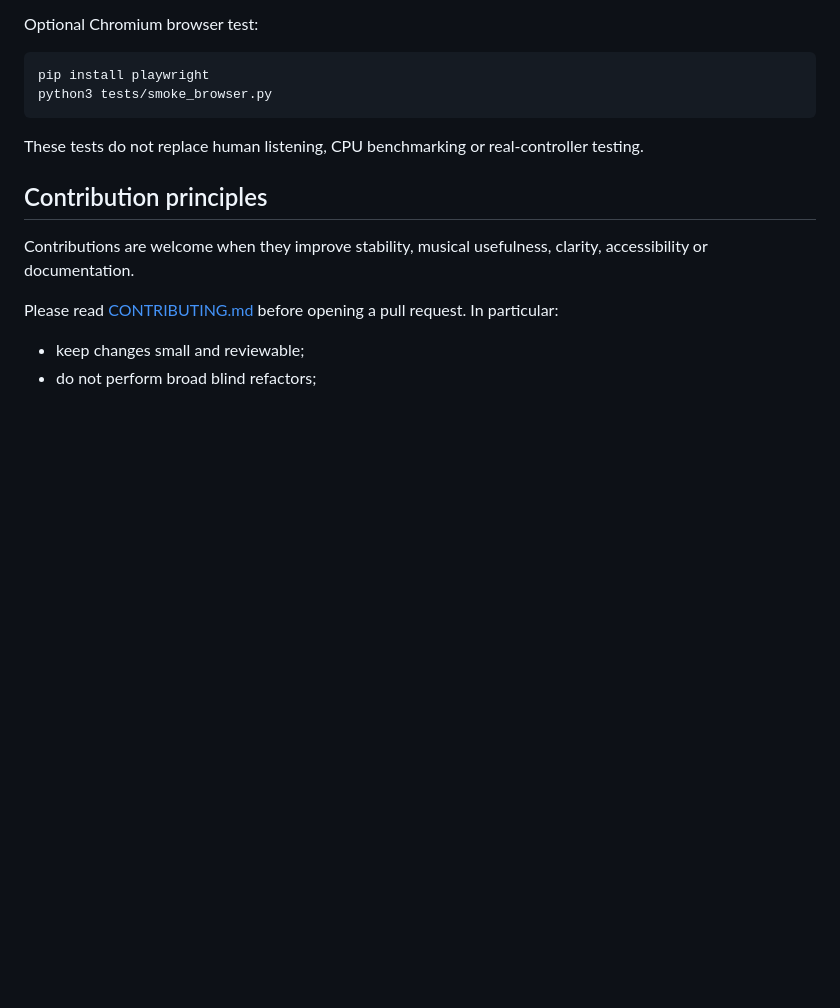
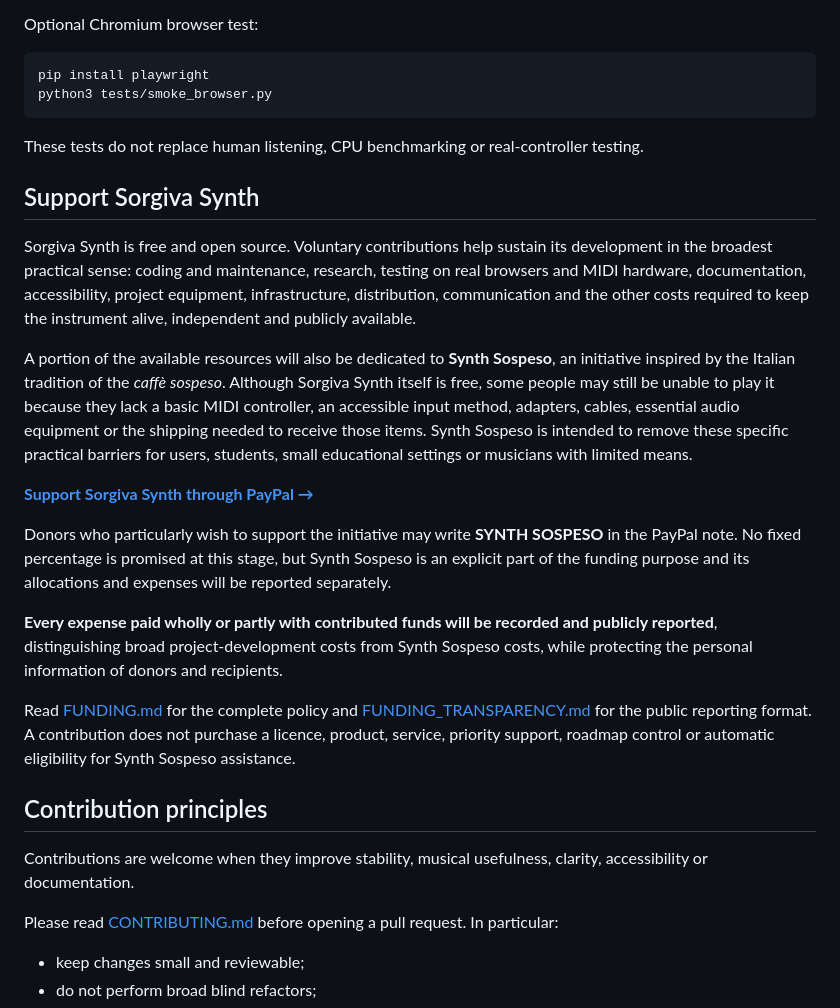
Before and after one commit to cripto84/sorgiva-synth, a Markdown page: README.md, the part around one of its changes. Rendered like a GitHub page; blank space fills up the shorter version.

```diff
--- a/README.md
+++ b/README.md
@@ -181,6 +180,20 @@ python3 tests/smoke_browser.py
 
 These tests do not replace human listening, CPU benchmarking or real-controller testing.
 
+## Support Sorgiva Synth
+
+Sorgiva Synth is free and open source. Voluntary contributions help sustain its development in the broadest practical sense: coding and maintenance, research, testing on real browsers and MIDI hardware, documentation, accessibility, project equipment, infrastructure, distribution, communication and the other costs required to keep the instrument alive, independent and publicly available.
+
+A portion of the available resources will also be dedicated to **Synth Sospeso**, an initiative inspired by the Italian tradition of the *caffè sospeso*. Although Sorgiva Synth itself is free, some people may still be unable to play it because they lack a basic MIDI controller, an accessible input method, adapters, cables, essential audio equipment or the shipping needed to receive those items. Synth Sospeso is intended to remove these specific practical barriers for users, students, small educational settings or musicians with limited means.
+
+[**Support Sorgiva Synth through PayPal →**](https://paypal.me/criptocripto)
+
+Donors who particularly wish to support the initiative may write **SYNTH SOSPESO** in the PayPal note. No fixed percentage is promised at this stage, but Synth Sospeso is an explicit part of the funding purpose and its allocations and expenses will be reported separately.
+
+**Every expense paid wholly or partly with contributed funds will be recorded and publicly reported**, distinguishing broad project-development costs from Synth Sospeso costs, while protecting the personal information of donors and recipients.
+
+Read [FUNDING.md](FUNDING.md) for the complete policy and [FUNDING_TRANSPARENCY.md](FUNDING_TRANSPARENCY.md) for the public reporting format. A contribution does not purchase a licence, product, service, priority support, roadmap control or automatic eligibility for Synth Sospeso assistance.
+
 ## Contribution principles
 
 Contributions are welcome when they improve stability, musical usefulness, clarity, accessibility or documentation.
```
Also changed, not shown: other parts of README.md (+0 -1 lines), FUNDING.md (added, +209 -0 lines), FUNDING_TRANSPARENCY.md (added, +142 -0 lines).
